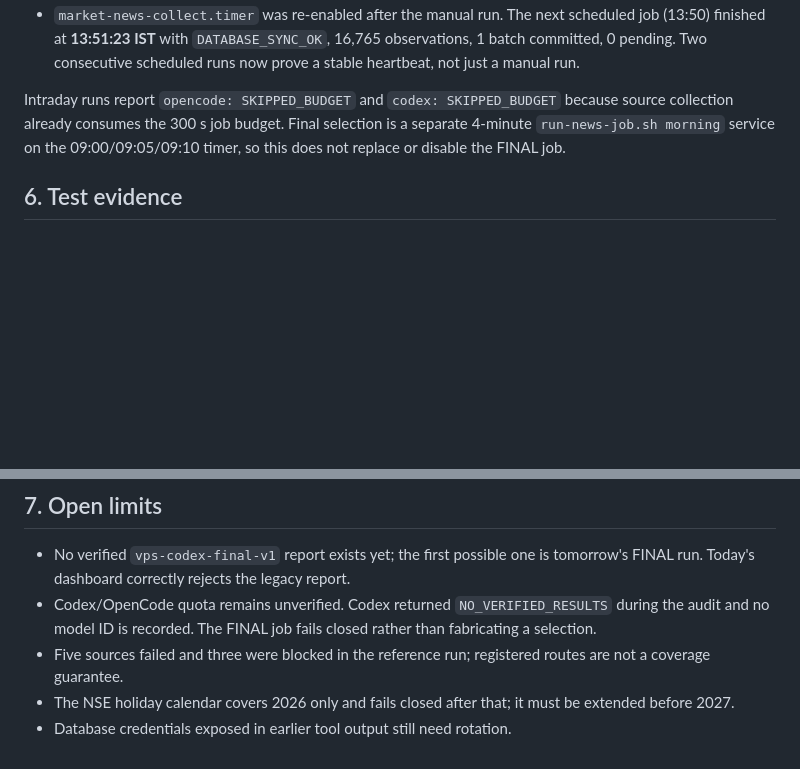
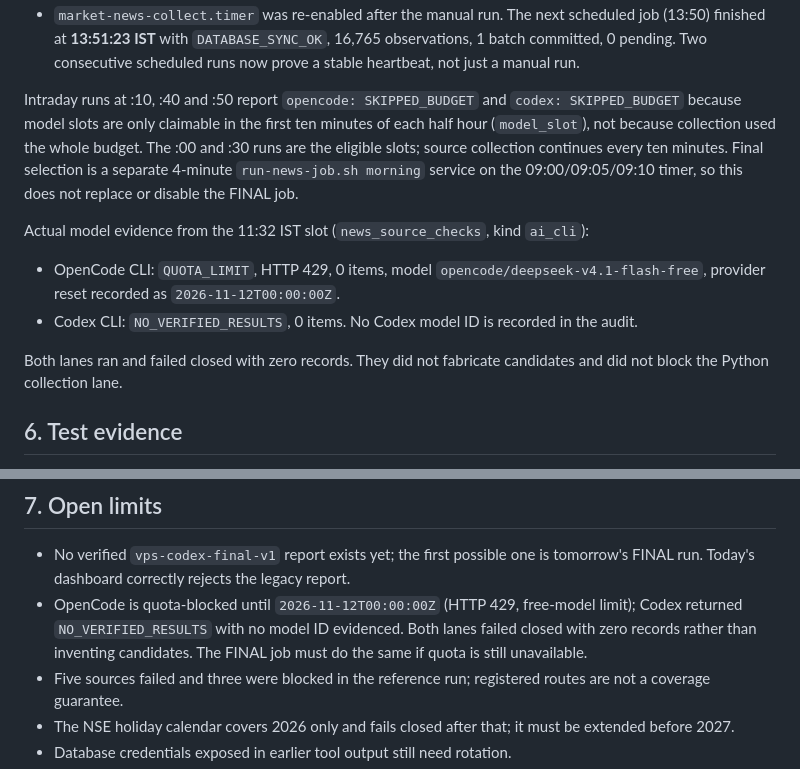
Before and after one commit to danny8806/Kotak-Neo-Algo, a Markdown page: reports/vps-internal-20261111.md, 2 parts joined by grey strips. Drawn GitHub-style; blank space fills up the shorter version.

Commit message:
Correct model-slot and quota evidence in release report

```diff
--- a/reports/vps-internal-20261111.md
+++ b/reports/vps-internal-20261111.md
@@ -138,10 +138,25 @@ Spool recovery and current state:
   16,765 observations, 1 batch committed, 0 pending. Two consecutive scheduled
   runs now prove a stable heartbeat, not just a manual run.
 
-Intraday runs report `opencode: SKIPPED_BUDGET` and `codex: SKIPPED_BUDGET`
-because source collection already consumes the 300 s job budget. Final selection
-is a separate 4-minute `run-news-job.sh morning` service on the 09:00/09:05/09:10
-timer, so this does not replace or disable the FINAL job.
+Intraday runs at :10, :40 and :50 report `opencode: SKIPPED_BUDGET` and
+`codex: SKIPPED_BUDGET` because model slots are only claimable in the first ten
+minutes of each half hour (`model_slot`), not because collection used the whole
+budget. The :00 and :30 runs are the eligible slots; source collection continues
+every ten minutes. Final selection is a separate 4-minute `run-news-job.sh
+morning` service on the 09:00/09:05/09:10 timer, so this does not replace or
+disable the FINAL job.
+
+Actual model evidence from the 11:32 IST slot (`news_source_checks`, kind
+`ai_cli`):
+
+- OpenCode CLI: `QUOTA_LIMIT`, HTTP 429, 0 items, model
+  `opencode/deepseek-v4.1-flash-free`, provider reset recorded as
+  `2026-11-12T00:00:00Z`.
+- Codex CLI: `NO_VERIFIED_RESULTS`, 0 items. No Codex model ID is recorded in
+  the audit.
+
+Both lanes ran and failed closed with zero records. They did not fabricate
+candidates and did not block the Python collection lane.
 
 ## 6. Test evidence
 
@@ -158,9 +173,10 @@ fills or profitability.
 
 - No verified `vps-codex-final-v1` report exists yet; the first possible one is
   tomorrow's FINAL run. Today's dashboard correctly rejects the legacy report.
-- Codex/OpenCode quota remains unverified. Codex returned `NO_VERIFIED_RESULTS`
-  during the audit and no model ID is recorded. The FINAL job fails closed rather
-  than fabricating a selection.
+- OpenCode is quota-blocked until `2026-11-12T00:00:00Z` (HTTP 429, free-model
+  limit); Codex returned `NO_VERIFIED_RESULTS` with no model ID evidenced. Both
+  lanes failed closed with zero records rather than inventing candidates. The
+  FINAL job must do the same if quota is still unavailable.
 - Five sources failed and three were blocked in the reference run; registered
   routes are not a coverage guarantee.
 - The NSE holiday calendar covers 2026 only and fails closed after that; it must
```
Also changed, not shown: other parts of reports/vps-internal-20261111.md (+1 -1 lines).
